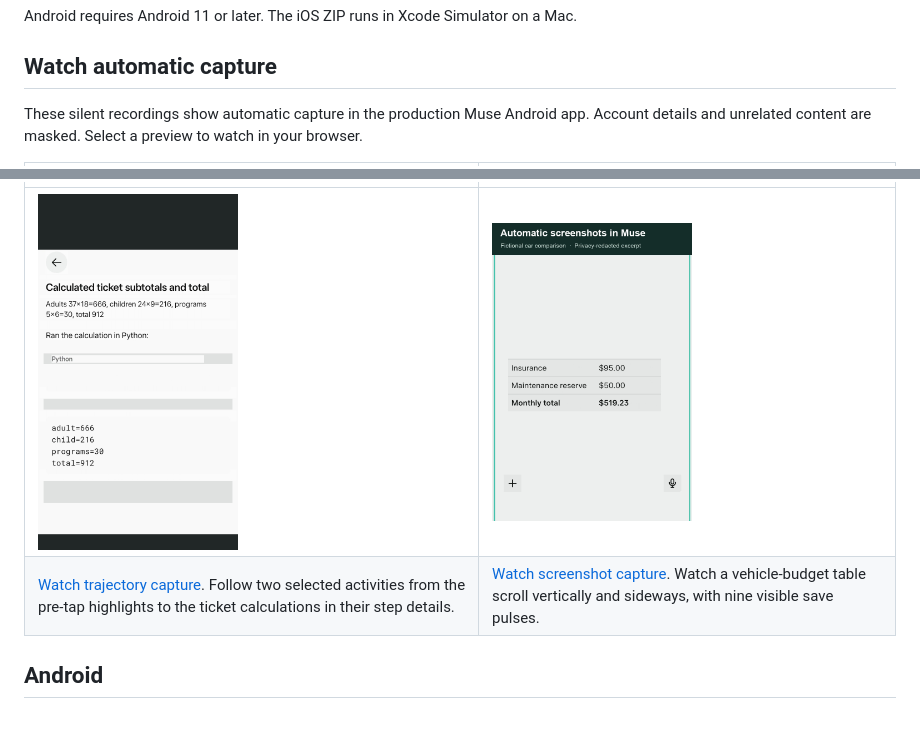
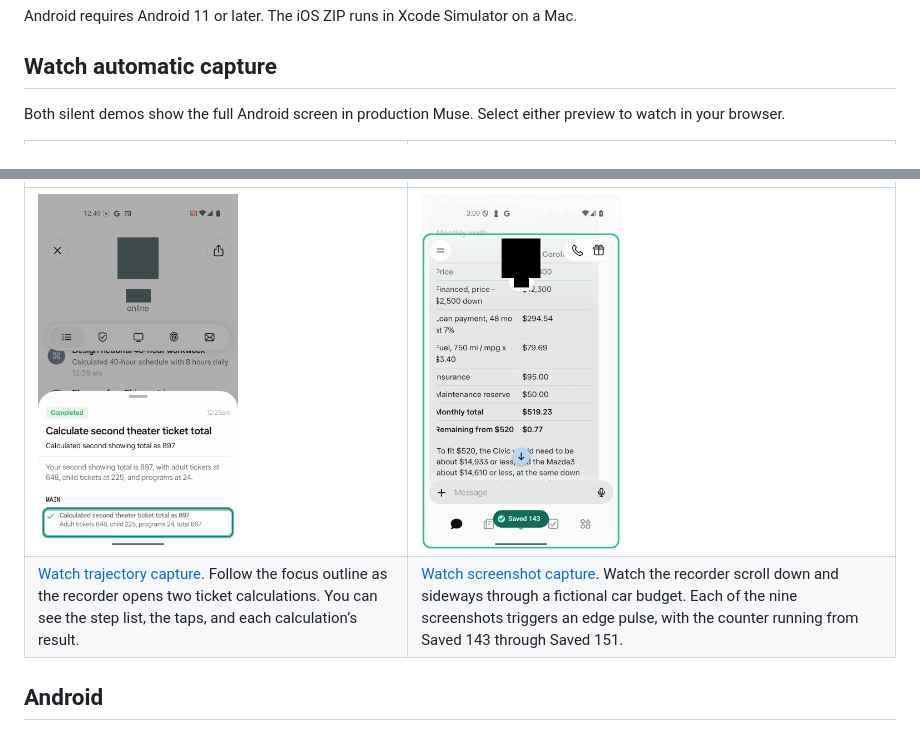
Before and after one commit to wryan2986/walkthrough-capture-android, a Markdown page: README.md, 2 parts joined by grey strips. GitHub-like rendering; pictures changed too: docs/demos/muse-screenshots.png, docs/demos/muse-trajectory.png.

Commit message:
Show both production Muse capture demos at full screen

```diff
--- a/README.md
+++ b/README.md
@@ -8,5 +8,5 @@ Android requires Android 11 or later. The iOS ZIP runs in Xcode Simulator on a M
 
 ## Watch automatic capture
 
-These silent recordings show automatic capture in the production Muse Android app. Account details and unrelated content are masked. Select a preview to watch in your browser.
+Both silent demos show the full Android screen in production Muse. Select either preview to watch in your browser.
 
@@ -14,6 +14,6 @@ These silent recordings show automatic capture in the production Muse Android ap
 | --- | --- |
-| [<img src="docs/demos/muse-trajectory.png" width="200" alt="Privacy-redacted Muse trajectory capture">](https://wryan2986.github.io/walkthrough-capture-android/) | [<img src="docs/demos/muse-screenshots.png" width="200" alt="Privacy-redacted Muse screenshot capture">](https://wryan2986.github.io/walkthrough-capture-android/screenshots.html) |
-| [Watch trajectory capture](https://wryan2986.github.io/walkthrough-capture-android/). Follow two selected activities from the pre-tap highlights to the ticket calculations in their step details. | [Watch screenshot capture](https://wryan2986.github.io/walkthrough-capture-android/screenshots.html). Watch a vehicle-budget table scroll vertically and sideways, with nine visible save pulses. |
+| [<img src="docs/demos/muse-trajectory.png" width="200" alt="Preview of Muse trajectory recording">](https://wryan2986.github.io/walkthrough-capture-android/) | [<img src="docs/demos/muse-screenshots.png" width="200" alt="Preview of a screenshot save in Muse">](https://wryan2986.github.io/walkthrough-capture-android/screenshots.html) |
+| [Watch trajectory capture](https://wryan2986.github.io/walkthrough-capture-android/). Follow the focus outline as the recorder opens two ticket calculations. You can see the step list, the taps, and each calculation’s result. | [Watch screenshot capture](https://wryan2986.github.io/walkthrough-capture-android/screenshots.html). Watch the recorder scroll down and sideways through a fictional car budget. Each of the nine screenshots triggers an edge pulse, with the counter running from Saved 143 through Saved 151. |
 
 ## Android
 
```
Also changed, not shown: other parts of README.md (+1 -1 lines), 5 other files.
